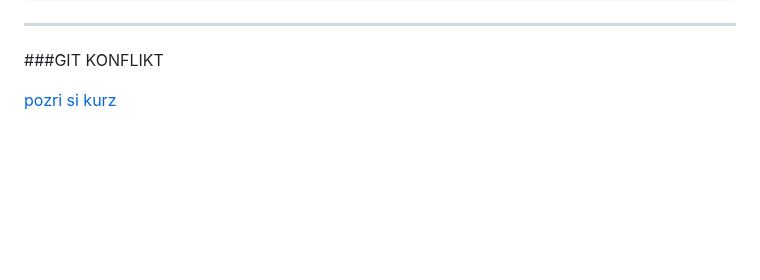
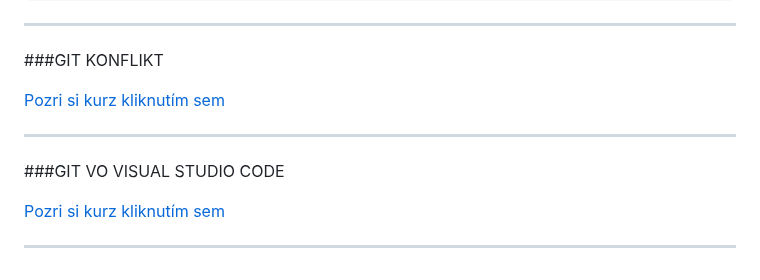
Before and after one commit to Tasi87/git-out, a Markdown page: README.md, the part around the change. Drawn GitHub-style; blank space fills up the shorter version.

Commit message:
pridal som git vo VSCode

```diff
--- a/README.md
+++ b/README.md
@@ -203,4 +203,12 @@ git whatchanged origin/main -n 1
 
 ###GIT KONFLIKT
 
-[pozri si kurz](https://youtu.be/AwZw7_1Elmg?si=jl3j1TRZiYGedLED)
+[Pozri si kurz kliknutím sem](https://youtu.be/AwZw7_1Elmg?si=jl3j1TRZiYGedLED)
+
+---
+
+###GIT VO VISUAL STUDIO CODE
+
+[Pozri si kurz kliknutím sem](https://youtu.be/0v5K4GvK4Gs?si=NjWycEiwpXBneCRI)
+
+---
```
